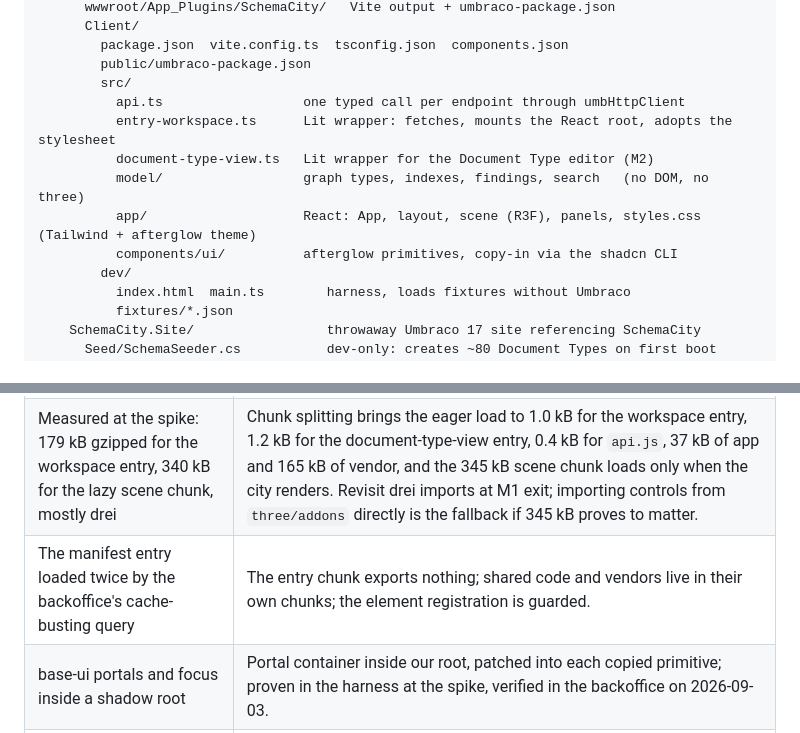
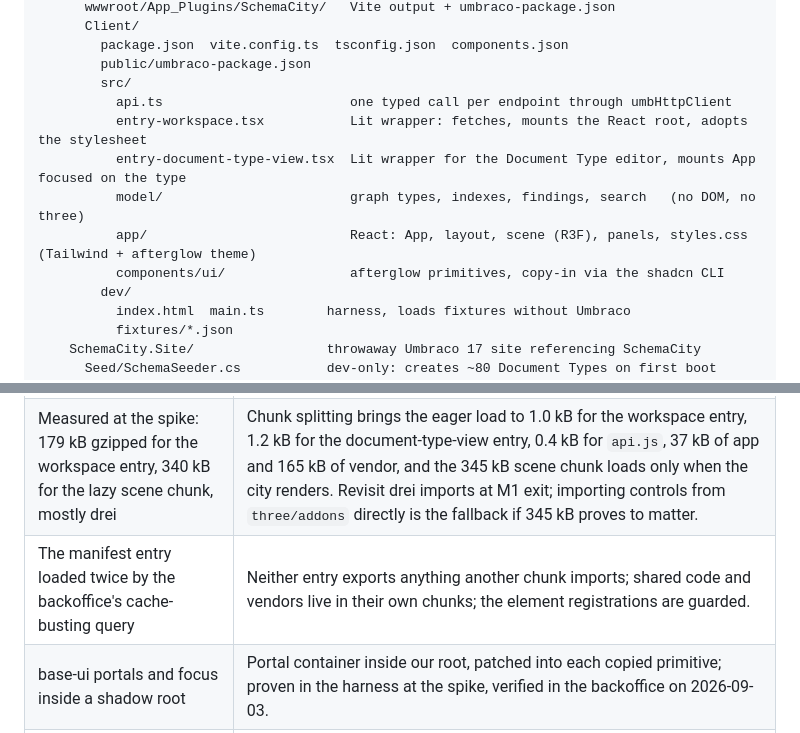
Before and after one commit to thebuilder/umbraco-schema-city, a Markdown page: PLAN.md, 2 parts joined by grey strips. Drawn GitHub-style.

Commit message:
docs: name the shipped entry files and both entries in the risk row

```diff
--- a/PLAN.md
+++ b/PLAN.md
@@ -91,12 +91,12 @@ schema-city/
         package.json  vite.config.ts  tsconfig.json  components.json
         public/umbraco-package.json
         src/
-          api.ts                  one typed call per endpoint through umbHttpClient
-          entry-workspace.ts      Lit wrapper: fetches, mounts the React root, adopts the stylesheet
-          document-type-view.ts   Lit wrapper for the Document Type editor (M2)
-          model/                  graph types, indexes, findings, search   (no DOM, no three)
-          app/                    React: App, layout, scene (R3F), panels, styles.css (Tailwind + afterglow theme)
-          components/ui/          afterglow primitives, copy-in via the shadcn CLI
+          api.ts                        one typed call per endpoint through umbHttpClient
+          entry-workspace.tsx           Lit wrapper: fetches, mounts the React root, adopts the stylesheet
+          entry-document-type-view.tsx  Lit wrapper for the Document Type editor, mounts App focused on the type
+          model/                        graph types, indexes, findings, search   (no DOM, no three)
+          app/                          React: App, layout, scene (R3F), panels, styles.css (Tailwind + afterglow theme)
+          components/ui/                afterglow primitives, copy-in via the shadcn CLI
         dev/
           index.html  main.ts        harness, loads fixtures without Umbraco
           fixtures/*.json
@@ -528,7 +528,7 @@ Each milestone ends with something runnable. Sizes are relative, not dates.
 | Hub types (40+ neighbours) make selection views unreadable | Label cap, focus mode with a neighbourhood layout, and only the focused node's edges drawn. |
 | Dagre edge routing looks poor with many-to-many allowed children | Roads are drawn as straight ribbons between buildings, not along dagre's polyline, so routing quality matters less. Swap to ELK if it ever matters. |
 | Measured at the spike: 179 kB gzipped for the workspace entry, 340 kB for the lazy scene chunk, mostly drei | Chunk splitting brings the eager load to 1.0 kB for the workspace entry, 1.2 kB for the document-type-view entry, 0.4 kB for `api.js`, 37 kB of app and 165 kB of vendor, and the 345 kB scene chunk loads only when the city renders. Revisit drei imports at M1 exit; importing controls from `three/addons` directly is the fallback if 345 kB proves to matter. |
-| The manifest entry loaded twice by the backoffice's cache-busting query | The entry chunk exports nothing; shared code and vendors live in their own chunks; the element registration is guarded. |
+| The manifest entry loaded twice by the backoffice's cache-busting query | Neither entry exports anything another chunk imports; shared code and vendors live in their own chunks; the element registrations are guarded. |
 | base-ui portals and focus inside a shadow root | Portal container inside our root, patched into each copied primitive; proven in the harness at the spike, verified in the backoffice on 2026-09-03. |
 | Dark-only theme inside a light backoffice | Deliberate for the full-area workspace. The Document Type editor view stays a small canvas panel with Umbraco's own caption. |
 | Usage queries slow on large installs | One grouped query for the whole install, 60 s cache, `refresh` on demand. The city never waits for usage. |
```
